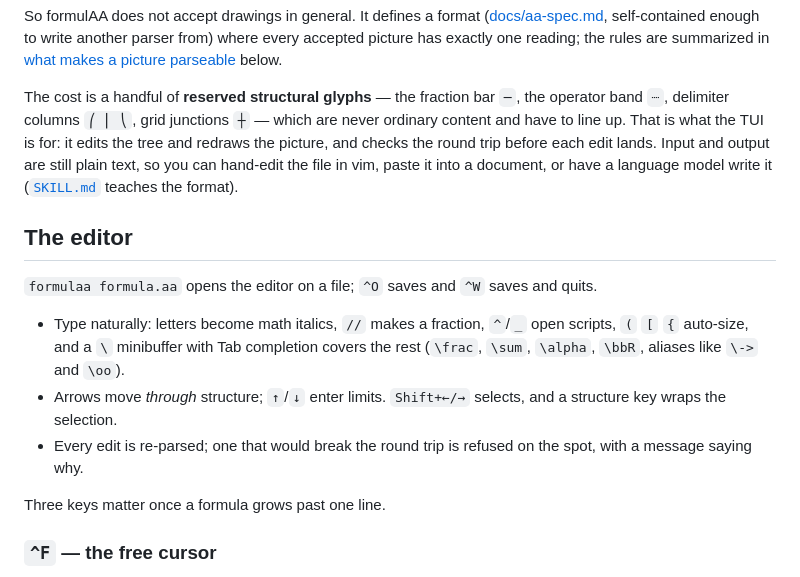
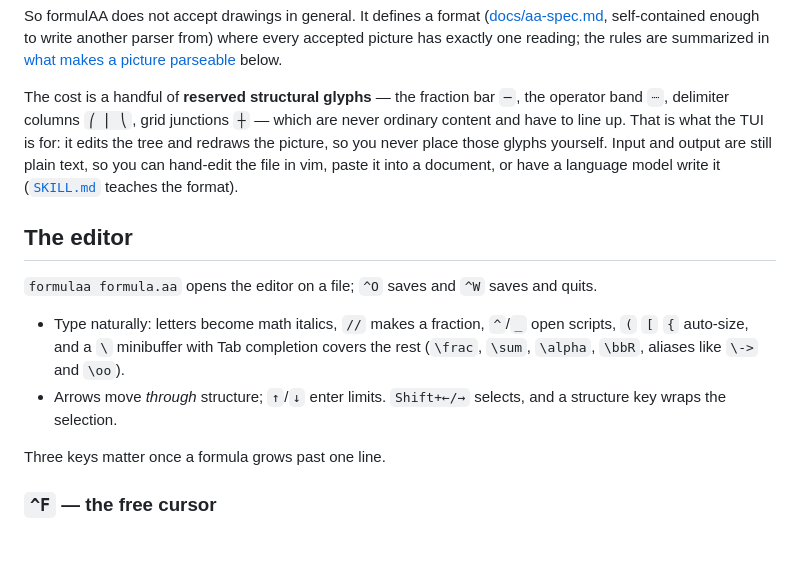
Before and after one commit to ho-oto/formulaa, a Markdown page: README.md, the part around the change. Rendered like a GitHub page; blank space fills up the shorter version.

Commit message:
Drop the round-trip check from the reader's view
It is how the editor keeps its promise, not something a user does — the
guarantee is already stated where the format is described.

Co-Authored-By: Claude Opus 5 (1M context) <noreply@anthropic.com>
Claude-Session: https://claude.ai/code/session_01LiYHGKLDdmQ4CNP9c1Umw6

```diff
--- a/README.md
+++ b/README.md
@@ -59,8 +59,8 @@ parseable](#the-core-idea-what-makes-a-picture-parseable) below.
 The cost is a handful of **reserved structural glyphs** — the fraction
 bar `─`, the operator band `┈`, delimiter columns `⎛ ⎜ ⎝`, grid junctions
 `┼` — which are never ordinary content and have to line up. That is what
-the TUI is for: it edits the tree and redraws the picture, and checks
-the round trip before each edit lands. Input and output are still plain
+the TUI is for: it edits the tree and redraws the picture, so you never
+place those glyphs yourself. Input and output are still plain
 text, so you can hand-edit the file in vim, paste it into a document, or
 have a language model write it ([`SKILL.md`](SKILL.md) teaches the
 format).
@@ -76,8 +76,6 @@ saves and quits.
   aliases like `\->` and `\oo`).
 - Arrows move *through* structure; `↑`/`↓` enter limits. `Shift+←/→`
   selects, and a structure key wraps the selection.
-- Every edit is re-parsed; one that would break the round trip is
-  refused on the spot, with a message saying why.
 
 Three keys matter once a formula grows past one line.
 
```
